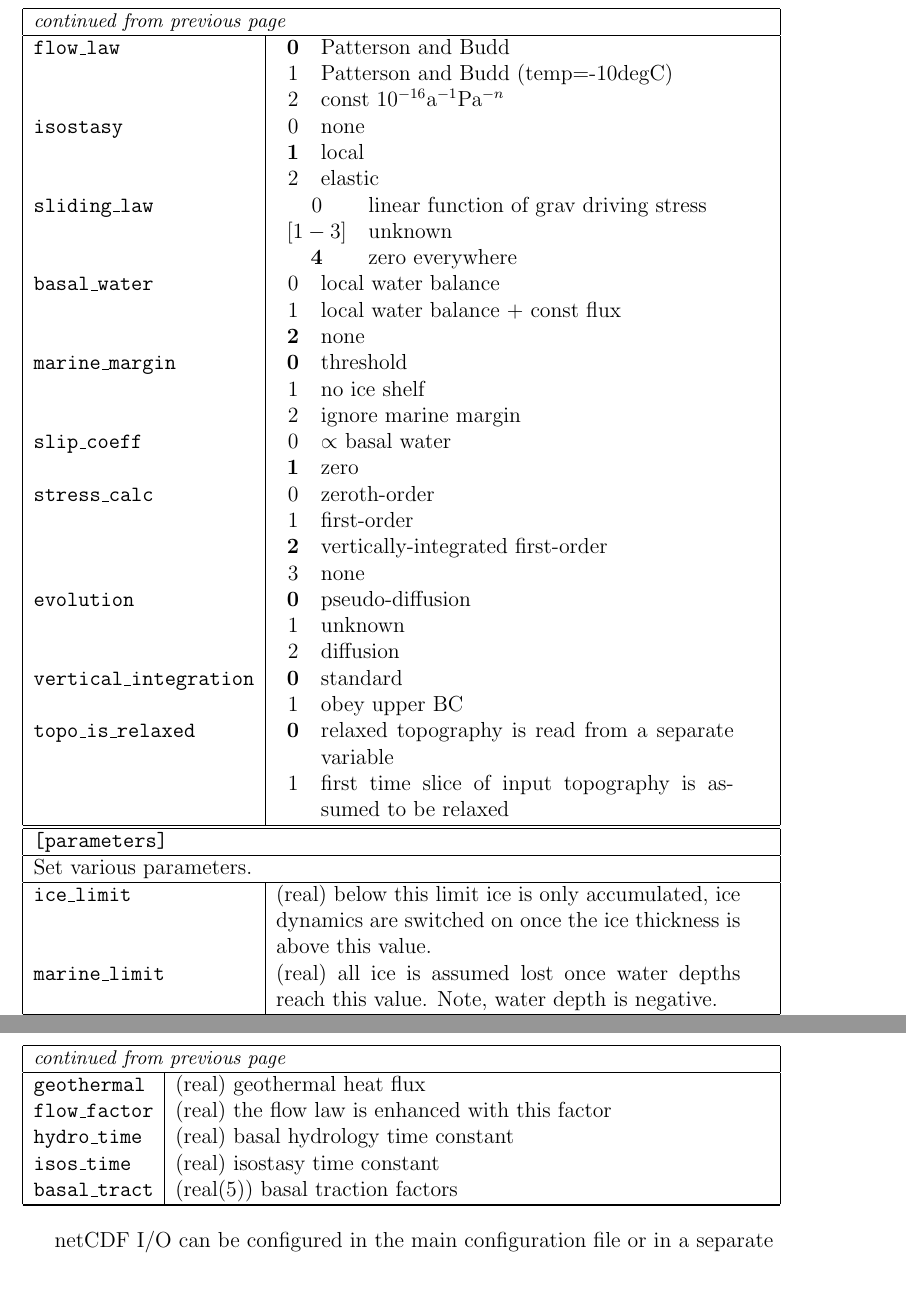
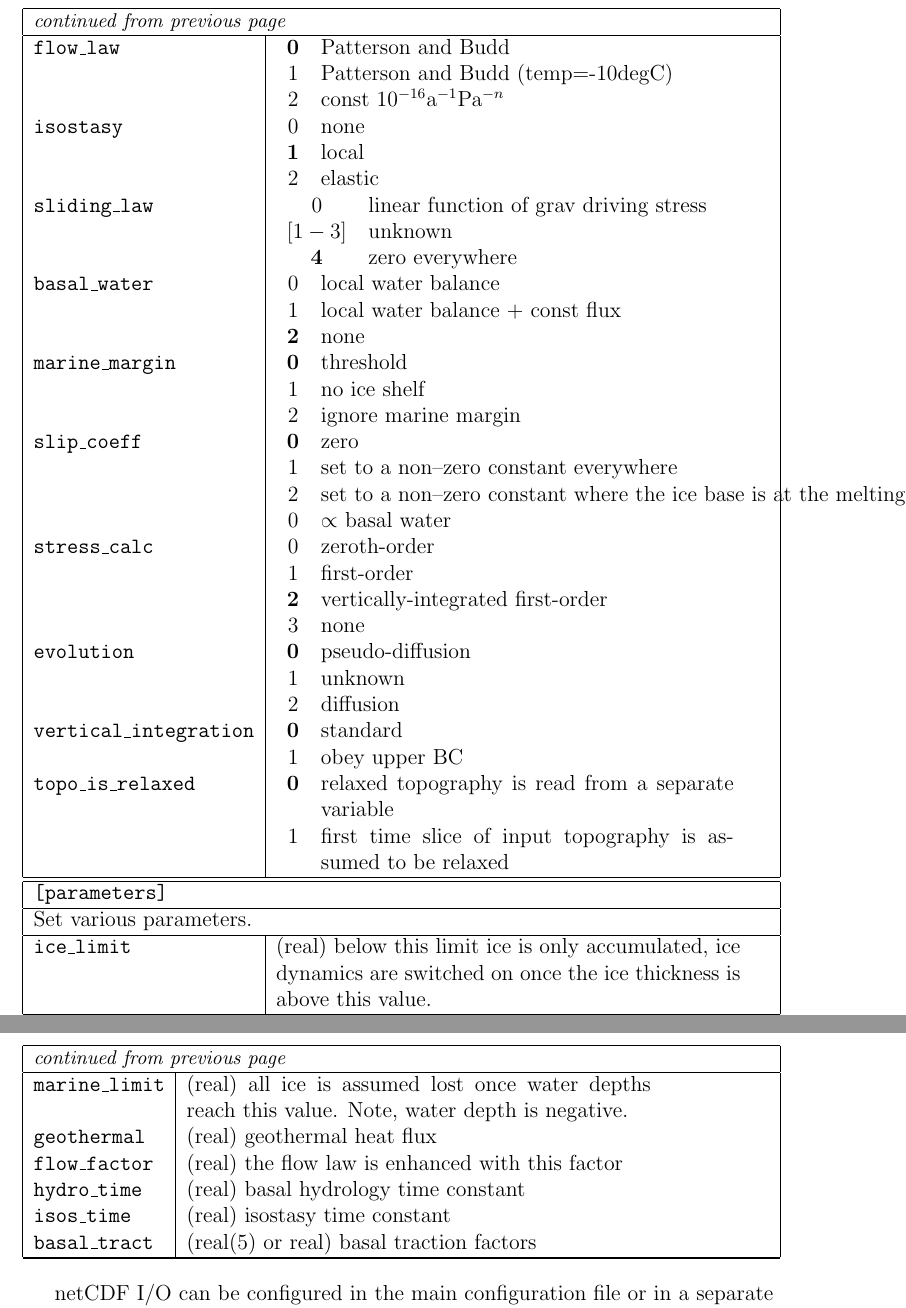
Before and after one commit to glimmer-cism/glimmer-cism-glimmer, a LaTeX document (doc/ug_ps.tex, which reads doc/ug/glide.tex): two parts of pages 10 and 11 of 17, joined at a grey line, cut so that both start at the same text, the shorter picture padded with empty space. Compiled offline with pdfLaTeX.

```diff
--- a/doc/ug/glide.tex
+++ b/doc/ug/glide.tex
@@ -97,8 +97,10 @@
     \end{tabular}\\
     \texttt{slip\_coeff} &
     \begin{tabular}[t]{cl}
+      {\bf 0} & zero \\
+      1 & set to a non--zero constant everywhere\\
+      2 & set to a non--zero constant where the ice base is at the melting point\\
       0 & $\propto$ basal water\\
-      {\bf 1} & zero\\
     \end{tabular}\\
     \texttt{stress\_calc} &
     \begin{tabular}[t]{cl}
@@ -136,7 +138,7 @@
     \texttt{flow\_factor} & (real) the flow law is enhanced with this factor \\
     \texttt{hydro\_time} & (real) basal hydrology time constant \\
     \texttt{isos\_time} & (real) isostasy time constant \\
-    \texttt{basal\_tract} & (real(5)) basal traction factors \\
+    \texttt{basal\_tract} & (real(5) or real) basal traction factors \\
     \hline
 
   \end{supertabular}
```
Also changed, not shown: 8 other files.
